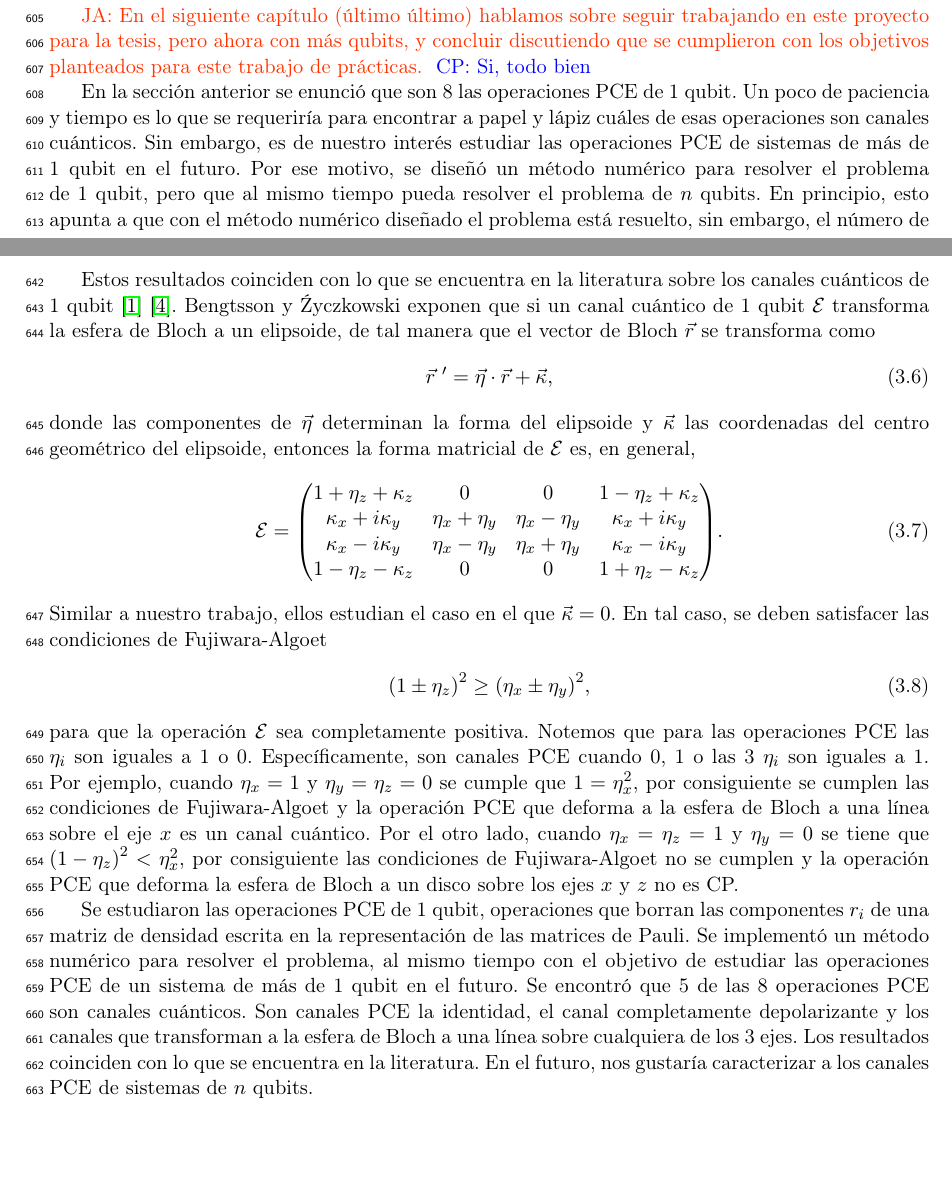
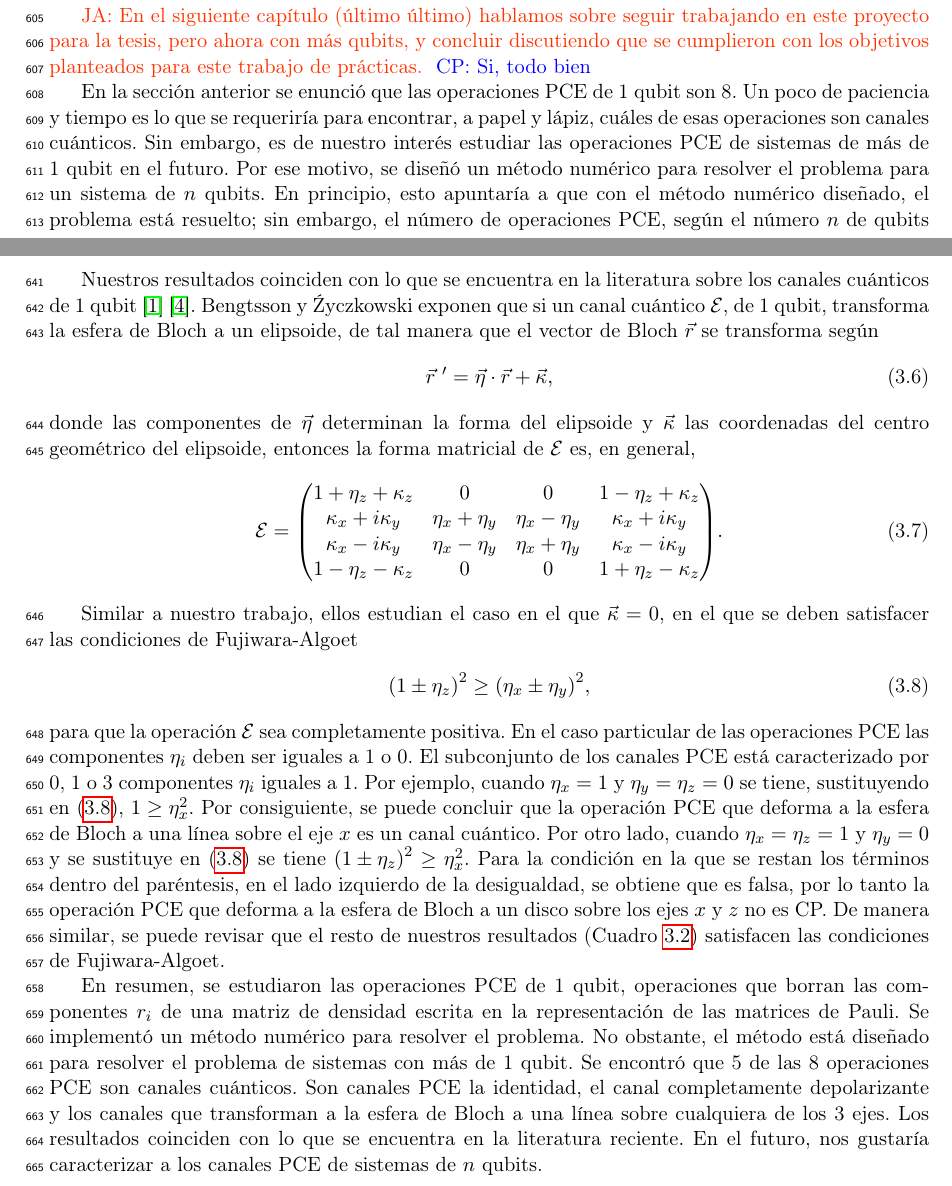
Before and after one commit to deleonja/docs_practicas, a LaTeX document (informeFinal.tex, which reads projective_maps.tex): two parts of pages 27 and 29 of 31, joined at a grey line, cut so that both start at the same text, the shorter picture padded with empty space. Compiled offline with pdfLaTeX.

Commit message:
almost almost done with ch3

```diff
--- a/projective_maps.tex
+++ b/projective_maps.tex
@@ -266,18 +267,17 @@ que se cumplieron con los objetivos planteados
 para este trabajo de prácticas.}
 \cpnote{Si, todo bien}
 
-En la sección anterior se enunció que son 8 las operaciones
-PCE de 1 qubit. Un poco de paciencia y tiempo es lo que
-se requeriría para encontrar a papel y lápiz cuáles de esas operaciones son
+En la sección anterior se enunció que las operaciones
+PCE de 1 qubit son 8. Un poco de paciencia y tiempo es lo que
+se requeriría para encontrar, a papel y lápiz, cuáles de esas operaciones son
 canales cuánticos. Sin embargo, es de nuestro interés estudiar las
 operaciones PCE de sistemas de más de 1 qubit en el futuro.
 Por ese motivo, se diseñó un método numérico para resolver
-el problema de 1 qubit, pero que al mismo tiempo
-pueda resolver el problema de $n$ qubits.
-En principio, esto apunta a que con el método numérico
-diseñado el problema está resuelto, sin embargo,
-el número de operaciones PCE según el número $n$ de qubits
-en el sistema es $2^{4^n-1}$ y la dimensión de las matrices
+el problema para un sistema de $n$ qubits.
+En principio, esto apuntaría a que con el método numérico
+diseñado, el problema está resuelto; sin embargo,
+el número de operaciones PCE, según el número $n$ de qubits
+en el sistema, es $2^{4^n-1}$ y la dimensión de las matrices
 a manipular es $4^n\times4^n$. Apenas para 3 qubits, el método numérico
 tendría que manipular $\sim 9\times10^{18}$ matrices de
 dimensión $64\times64$, por lo cual esto impone desde
@@ -349,14 +349,14 @@ obtenidos con el método numérico.}
 \label{c:resultados-1q}
 \end{table}
 
-Estos resultados coinciden con lo que se encuentra
+Nuestros resultados coinciden con lo que se encuentra
 en la literatura sobre los canales cuánticos
 de 1 qubit \cite{bengtsson_zyczkowski_2017}
 \cite{nielsen_chuang_2011}. Bengtsson y
-Źyczkowski exponen que si un canal cuántico de 1 qubit
-$\E$ transforma la esfera de Bloch a un elipsoide, de
+Źyczkowski exponen que si un canal cuántico $\E$, de 1 qubit,
+transforma la esfera de Bloch a un elipsoide, de
 tal manera que el vector de Bloch $\vec{r}$
-se transforma como
+se transforma según
 \begin{align}
 \vec{r}\ '=\vec{\eta}\cdot\vec{r}+\vec{\kappa},
 \end{align}
@@ -373,36 +373,44 @@ la forma matricial de $\E$ es, en general,
 1-\eta_z-\kappa_z & 0 & 0 & 1+\eta_z-\kappa_z
 ).
 \end{align}
+
 Similar a nuestro trabajo, ellos estudian el caso en el que
-$\vec{\kappa}=0$. En tal caso, se deben satisfacer
+$\vec{\kappa}=0$, en el que se deben satisfacer
 las condiciones de Fujiwara-Algoet
 \begin{align}
 \qty(1\pm\eta_z)^2\geq\qty(\eta_x\pm\eta_y)^2,
 \label{eq:fujiwara-algoet}
 \end{align}
-para que la operación $\E$ sea completamente positiva. Notemos
-que para las operaciones PCE las $\eta_i$ son iguales a 1 o 0.
-Específicamente, son canales PCE cuando 0, 1 o las 3 $\eta_i$
-son iguales a 1. Por ejemplo, cuando $\eta_x=1$ y $\eta_y=\eta_z=0$
-se cumple que $1=\eta_x^2$, por consiguiente se cumplen las condiciones
-de Fujiwara-Algoet y la operación PCE que deforma  a la esfera de
-Bloch a una línea sobre el eje $x$ es un canal cuántico. Por el otro lado,
-cuando $\eta_x=\eta_z=1$ y $\eta_y=0$ se tiene que
-$\qty(1-\eta_z)^2<\eta_x^2$, por consiguiente las condiciones
-de Fujiwara-Algoet no se cumplen y la operación PCE
-que deforma la esfera de Bloch a un disco sobre los ejes
-$x$ y $z$ no es CP.
+para que la operación $\E$ sea completamente positiva. En el
+caso particular de las operaciones PCE las
+componentes $\eta_i$ deben ser iguales a 1 o 0.
+El subconjunto de los canales PCE está caracterizado por
+0, 1 o 3 componentes $\eta_i$ iguales a 1. Por ejemplo,
+cuando $\eta_x=1$ y $\eta_y=\eta_z=0$ se tiene,
+sustituyendo en \eqref{eq:fujiwara-algoet}, $1\geq\eta_x^2$.
+Por consiguiente, se puede concluir que
+la operación PCE que deforma  a la esfera de
+Bloch a una línea sobre el eje $x$ es un canal cuántico. Por otro lado,
+cuando $\eta_x=\eta_z=1$ y $\eta_y=0$ y se sustituye
+en \eqref{eq:fujiwara-algoet} se tiene $\qty(1\pm\eta_z)^2\geq\eta_x^2$.
+Para la condición en la que se restan los términos dentro
+del paréntesis, en el lado izquierdo de la desigualdad, se obtiene que
+es falsa, por lo tanto la operación PCE que deforma a la esfera de
+Bloch a un disco sobre los ejes $x$ y $z$ no es CP. De manera
+similar, se puede revisar que el resto de nuestros
+resultados (\Cref{c:resultados-1q}) satisfacen las condiciones
+de Fujiwara-Algoet.
 
-Se estudiaron las operaciones PCE de 1 qubit, operaciones
+En resumen, se estudiaron las operaciones PCE de 1 qubit, operaciones
 que borran las componentes $r_i$ de una matriz de densidad
 escrita en la representación de las matrices de Pauli.
-Se implementó un método numérico para resolver el problema,
-al mismo tiempo con el objetivo de estudiar las operaciones PCE
-de un sistema de más de 1 qubit en el futuro.
+Se implementó un método numérico para resolver
+el problema. No obstante, el método está diseñado
+para resolver el problema de sistemas con más de 1 qubit.
 Se encontró que 5 de las 8 operaciones PCE son canales cuánticos.
 Son canales PCE la identidad, el canal completamente depolarizante
 y los canales que transforman a la esfera de Bloch a una línea sobre
 cualquiera de los 3 ejes. Los resultados coinciden con lo que se
-encuentra en la literatura. En el futuro, nos gustaría
+encuentra en la literatura reciente. En el futuro, nos gustaría
 caracterizar a los canales PCE de sistemas de $n$ qubits.
 % }}}
```
Also changed, not shown: projective_maps.tex (13 more changed lines).
